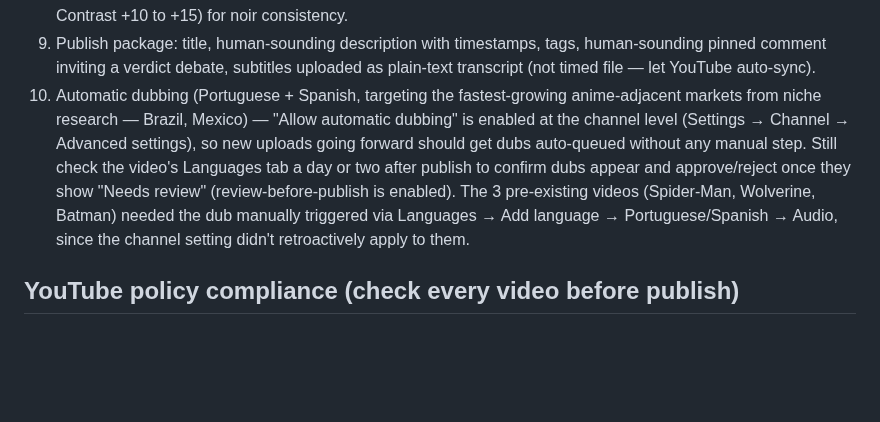
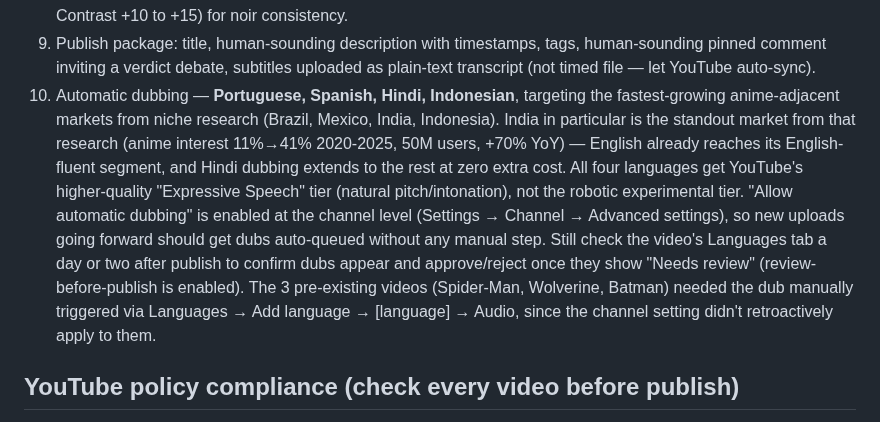
Before and after one commit to labis01/Y-channel, a Markdown page: CLAUDE.md, the part around the change. Drawn GitHub-style; blank space fills up the shorter version.

Commit message:
Add Hindi and Indonesian to automatic dubbing list, targeting India and Indonesia growth markets

```diff
--- a/CLAUDE.md
+++ b/CLAUDE.md
@@ -130,14 +130,19 @@ mid-production; script still gets locked first either way.
 9. Publish package: title, human-sounding description with timestamps, tags, human-sounding
    pinned comment inviting a verdict debate, subtitles uploaded as plain-text transcript (not
    timed file — let YouTube auto-sync).
-10. Automatic dubbing (Portuguese + Spanish, targeting the fastest-growing anime-adjacent
-    markets from niche research — Brazil, Mexico) — "Allow automatic dubbing" is enabled at the
-    channel level (Settings → Channel → Advanced settings), so new uploads going forward should
-    get dubs auto-queued without any manual step. Still check the video's Languages tab a day or
-    two after publish to confirm dubs appear and approve/reject once they show "Needs review"
-    (review-before-publish is enabled). The 3 pre-existing videos (Spider-Man, Wolverine, Batman)
-    needed the dub manually triggered via Languages → Add language → Portuguese/Spanish → Audio,
-    since the channel setting didn't retroactively apply to them.
+10. Automatic dubbing — **Portuguese, Spanish, Hindi, Indonesian**, targeting the fastest-growing
+    anime-adjacent markets from niche research (Brazil, Mexico, India, Indonesia). India in
+    particular is the standout market from that research (anime interest 11%→41% 2020-2025,
+    50M users, +70% YoY) — English already reaches its English-fluent segment, and Hindi
+    dubbing extends to the rest at zero extra cost. All four languages get YouTube's
+    higher-quality "Expressive Speech" tier (natural pitch/intonation), not the robotic
+    experimental tier. "Allow automatic dubbing" is enabled at the channel level (Settings →
+    Channel → Advanced settings), so new uploads going forward should get dubs auto-queued
+    without any manual step. Still check the video's Languages tab a day or two after publish to
+    confirm dubs appear and approve/reject once they show "Needs review" (review-before-publish
+    is enabled). The 3 pre-existing videos (Spider-Man, Wolverine, Batman) needed the dub
+    manually triggered via Languages → Add language → [language] → Audio, since the channel
+    setting didn't retroactively apply to them.
 
 ## YouTube policy compliance (check every video before publish)
 - **AI-content disclosure**: toggle on "Altered or synthetic content" (Studio → video → Details →
```
